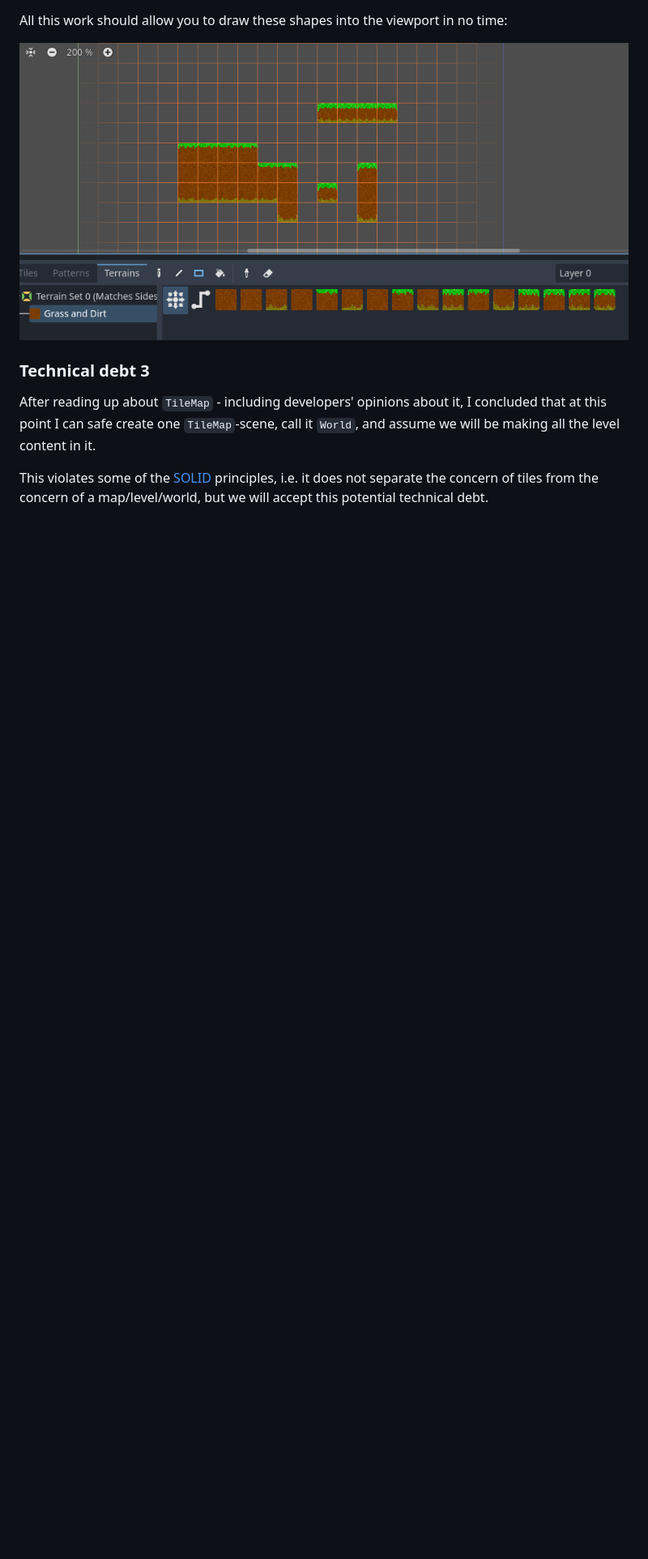
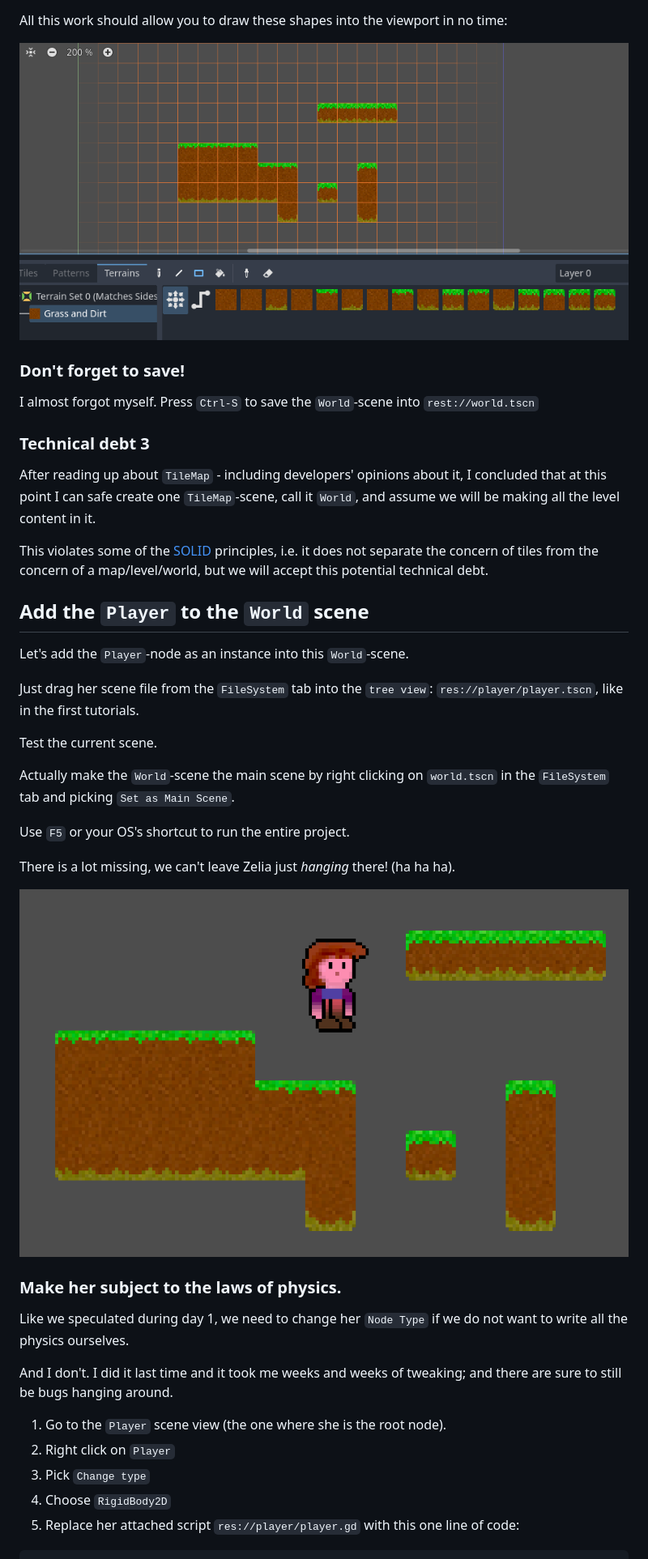
Before and after one commit to Teaching-myself-Godot/rewriting-zelia-tutorial, a Markdown page: day-2.md, the part around the change printed below. Shown: that part at 81% size. Rendered like a GitHub page; pictures changed too: screenshots/zelia-just-hanging-there.png (added); blank space fills up the shorter version.

Commit message:
changed Player into physics thing, will I live to regret it?

```diff
--- a/day-2.md
+++ b/day-2.md
@@ -116,8 +116,41 @@ All this work should allow you to draw these shapes into the viewport in no time
 
 ![draw terrains in viewport](screenshots/draw_terrains_in_viewport.png)
 
+### Don't forget to save!
+
+I almost forgot myself. Press `Ctrl-S` to save the `World`-scene into `rest://world.tscn`
+
 ### Technical debt 3
 
 After reading up about `TileMap` - including developers' opinions about it, I concluded that at this point I can safe create one `TileMap`-scene, call it `World`, and assume we will be making all the level content in it.
 
 This violates some of the [SOLID](https://en.wikipedia.org/wiki/SOLID) principles, i.e. it does not separate the concern of tiles from the concern of a map/level/world, but we will accept this potential technical debt.
+
+## Add the `Player` to the `World` scene
+
+Let's add the `Player`-node as an instance into this `World`-scene.
+
+Just drag her scene file from the `FileSystem` tab into the `tree view`: `res://player/player.tscn`, like in the first tutorials.
+
+Test the current scene.
+
+Actually make the `World`-scene the main scene by right clicking on `world.tscn` in the `FileSystem` tab and picking `Set as Main Scene`.
+
+Use `F5` or your OS's shortcut to run the entire project.
+
+There is a lot missing, we can't leave Zelia just _hanging_ there! (ha ha ha).
+
+![zelia just hanging there](screenshots/zelia-just-hanging-there.png)
+
+### Make her subject to the laws of physics.
+
+Like we speculated during day 1, we need to change her `Node Type` if we do not want to write all the physics ourselves.
+
+And I don't. I did it last time and it took me weeks and weeks of tweaking; and there are sure to still be bugs hanging around.
+
+1. Go to the `Player` scene view (the one where she is the root node).
+2. Right click on `Player`
+3. Pick `Change type`
+4. Choose `RigidBody2D`
+5. Replace her attached script `res://player/player.gd` with this one line of code:
+
```
Also changed, not shown: other parts of day-2.md (+40 -0 lines), screenshots/locking-rotations.png (added), screenshots/zelia-flat-on-her-face.png (added).
